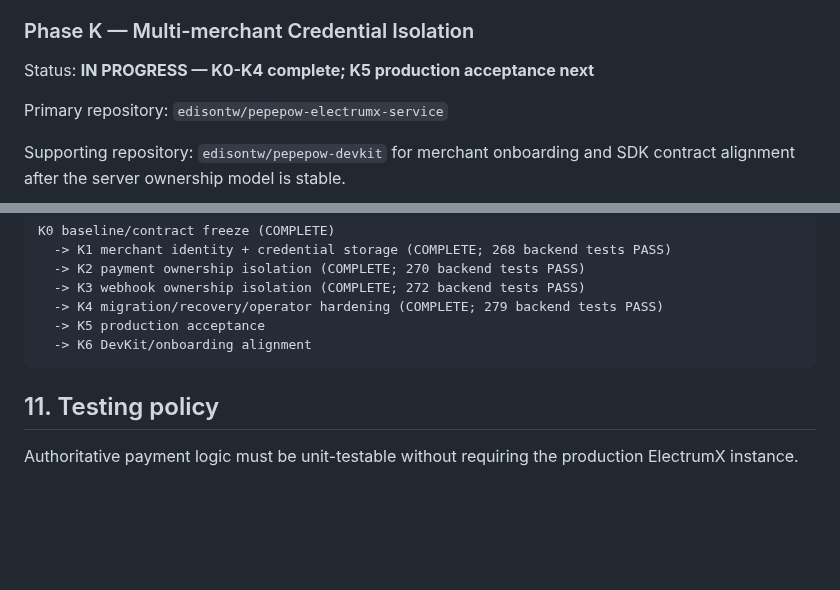
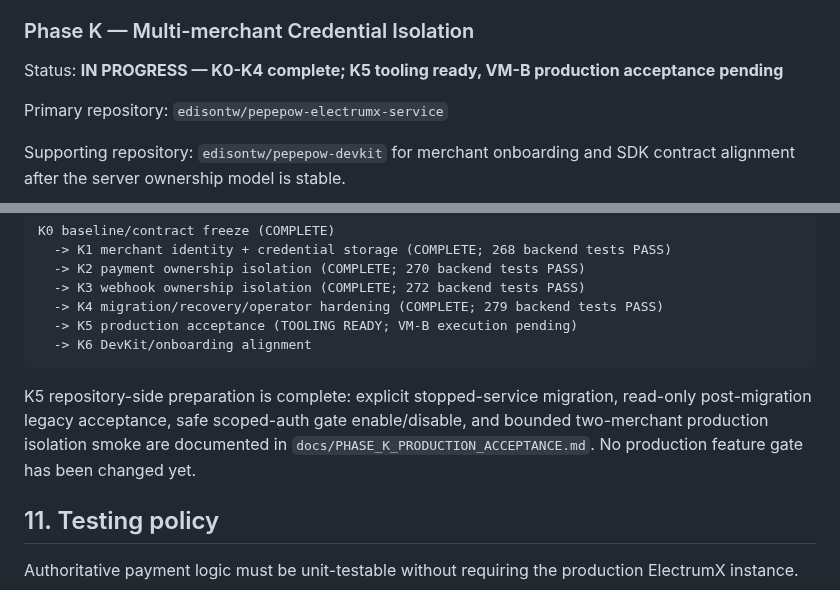
Before and after one commit to edisontw/pepepow-electrumx-service, a Markdown page: docs/PAYMENT_PLATFORM_ROADMAP.md, 2 parts joined by grey strips. Drawn GitHub-style; blank space fills up the shorter version.

Commit message:
Record Phase K5 tooling readiness

````diff
--- a/docs/PAYMENT_PLATFORM_ROADMAP.md
+++ b/docs/PAYMENT_PLATFORM_ROADMAP.md
@@ -1089,7 +1089,7 @@ Phase J closure audit (2026-10-02):
 
 ### Phase K — Multi-merchant Credential Isolation
 
-Status: **IN PROGRESS — K0-K4 complete; K5 production acceptance next**
+Status: **IN PROGRESS — K0-K4 complete; K5 tooling ready, VM-B production acceptance pending**
 
 Primary repository: `edisontw/pepepow-electrumx-service`
 
@@ -1113,9 +1113,11 @@ K0 baseline/contract freeze (COMPLETE)
   -> K2 payment ownership isolation (COMPLETE; 270 backend tests PASS)
   -> K3 webhook ownership isolation (COMPLETE; 272 backend tests PASS)
   -> K4 migration/recovery/operator hardening (COMPLETE; 279 backend tests PASS)
-  -> K5 production acceptance
+  -> K5 production acceptance (TOOLING READY; VM-B execution pending)
   -> K6 DevKit/onboarding alignment
 ```
+
+K5 repository-side preparation is complete: explicit stopped-service migration, read-only post-migration legacy acceptance, safe scoped-auth gate enable/disable, and bounded two-merchant production isolation smoke are documented in `docs/PHASE_K_PRODUCTION_ACCEPTANCE.md`. No production feature gate has been changed yet.
 
 
 ## 11. Testing policy
````
Also changed, not shown: other parts of docs/PAYMENT_PLATFORM_ROADMAP.md (+1 -1 lines).
